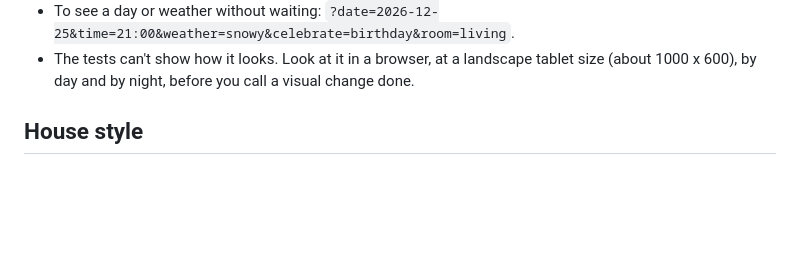
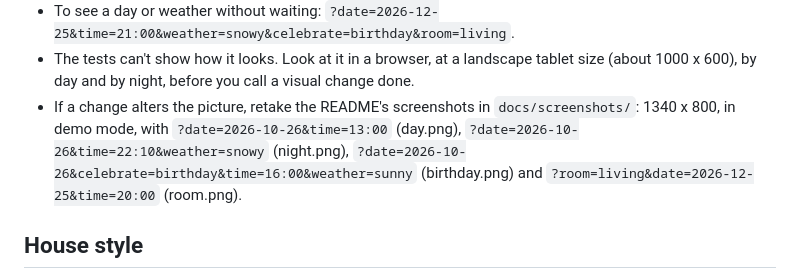
Before and after one commit to minimal-squashfs/wee-hoose, a Markdown page: AGENTS.md, the part around the change. Drawn GitHub-style; blank space fills up the shorter version.

Commit message:
Screenshot notes move to AGENTS.md, where whoever changes the house will see them
Co-Authored-By: Claude Opus 5.5 <noreply@anthropic.com>

```diff
--- a/AGENTS.md
+++ b/AGENTS.md
@@ -82,6 +82,11 @@ node --test "tests/*.test.mjs"      # all the tests, about a second
 - To see a day or weather without waiting: `?date=2026-12-25&time=21:00&weather=snowy&celebrate=birthday&room=living`.
 - The tests can't show how it looks. Look at it in a browser, at a landscape tablet size
   (about 1000 x 600), by day and by night, before you call a visual change done.
+- If a change alters the picture, retake the README's screenshots in `docs/screenshots/`:
+  1340 x 800, in demo mode, with `?date=2026-10-26&time=13:00` (day.png),
+  `?date=2026-10-26&time=22:10&weather=snowy` (night.png),
+  `?date=2026-10-26&celebrate=birthday&time=16:00&weather=sunny` (birthday.png) and
+  `?room=living&date=2026-12-25&time=20:00` (room.png).
 
 ## House style
 
```
Also changed, not shown: docs/screenshots/README.md (deleted, +0 -12 lines).
